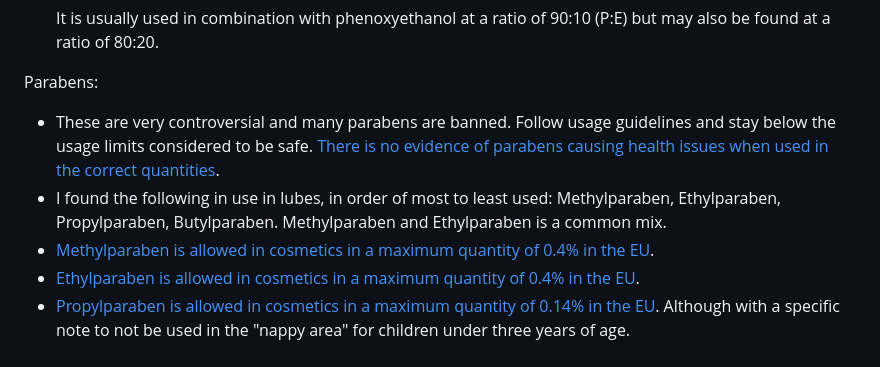
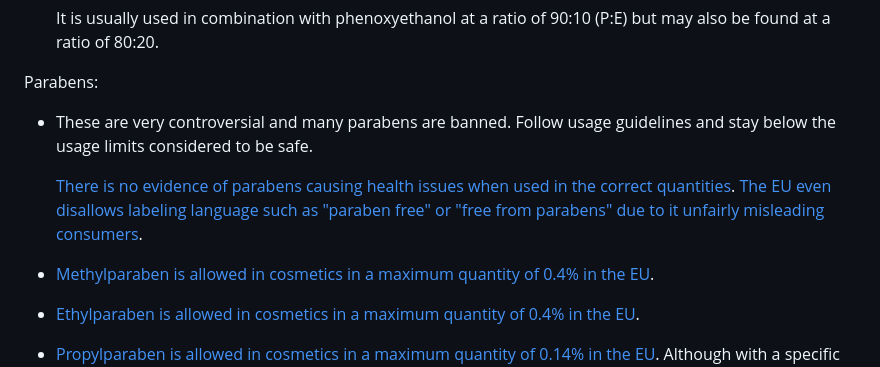
Before and after one commit to Kuuuube/kuuu.be, a Markdown page: src/lube/luuubemaking.md, the part around the change. Drawn GitHub-style.

Commit message:
Mention EU ban on "paraben free" labeling

```diff
--- a/src/lube/luuubemaking.md
+++ b/src/lube/luuubemaking.md
@@ -170,8 +170,9 @@ Phenoxyethanol, Ethylhexylglycerin:
     It is usually used in combination with phenoxyethanol at a ratio of 90:10 (P:E) but may also be found at a ratio of 80:20.
 
 Parabens:
-- These are very controversial and many parabens are banned. Follow usage guidelines and stay below the usage limits considered to be safe. [There is no evidence](https://www.cancerresearchuk.org/about-cancer/causes-of-cancer/cancer-myths-questions/cosmetics) [of parabens causing health issues](https://www.allure.com/story/parabens-are-not-the-problem) [when used in the correct quantities](https://www.fda.gov/cosmetics/cosmetic-ingredients/parabens-cosmetics).
-- I found the following in use in lubes, in order of most to least used: Methylparaben, Ethylparaben, Propylparaben, Butylparaben. Methylparaben and Ethylparaben is a common mix.
+- These are very controversial and many parabens are banned. Follow usage guidelines and stay below the usage limits considered to be safe.
+
+    [There is no evidence](https://www.cancerresearchuk.org/about-cancer/causes-of-cancer/cancer-myths-questions/cosmetics) [of parabens causing health issues](https://www.allure.com/story/parabens-are-not-the-problem) [when used in the correct quantities](https://www.fda.gov/cosmetics/cosmetic-ingredients/parabens-cosmetics). [The EU even disallows labeling language such as](https://eur-lex.europa.eu/eli/reg/2013/655/oj/eng) ["paraben free" or "free from parabens" due to it unfairly misleading consumers](https://webgate.ec.europa.eu/circabc-ewpp/rest/download/83d29cfc-b5c8-4496-bee3-2e25f08e2e73).
 - [Methylparaben is allowed](https://echa.europa.eu/cosmetics-preservatives/-/legislationlist/details/EU-COSM_PROD-ANX_V_ALLOW_PRESERV-100.002.532-VSK-58F0F4) [in cosmetics in a maximum](https://echa.europa.eu/cosmetics-preservatives/-/legislationlist/details/EU-COSM_PROD-ANX_V_ALLOW_PRESERV-100.043.134-VSK-58F0E3) [quantity of 0.4% in the EU](https://echa.europa.eu/cosmetics-preservatives/-/legislationlist/details/EU-COSM_PROD-ANX_V_ALLOW_PRESERV-100.023.377-VSK-58F0ED).
 - [Ethylparaben is allowed](https://echa.europa.eu/cosmetics-preservatives/-/legislationlist/details/EU-COSM_PROD-ANX_V_ALLOW_PRESERV-100.004.000-VSK-58F0E1) [in cosmetics in a maximum](https://echa.europa.eu/cosmetics-preservatives/-/legislationlist/details/EU-COSM_PROD-ANX_V_ALLOW_PRESERV-100.048.210-VSK-58F0E6) [quantity of 0.4% in the EU](https://echa.europa.eu/cosmetics-preservatives/-/legislationlist/details/EU-COSM_PROD-ANX_V_ALLOW_PRESERV-100.047.701-VSK-58F0E4).
 - [Propylparaben is allowed in cosmetics](https://echa.europa.eu/cosmetics-preservatives/-/legislationlist/details/EU-COSM_PROD-ANX_V_ALLOW_PRESERV-100.076.879-VSK-58F0F0) [in a maximum quantity of 0.14% in the EU](https://echa.europa.eu/cosmetics-preservatives/-/legislationlist/details/EU-COSM_PROD-ANX_V_ALLOW_PRESERV-100.047.702-VSK-58F0E5). Although with a specific note to not be used in the "nappy area" for children under three years of age.
```
